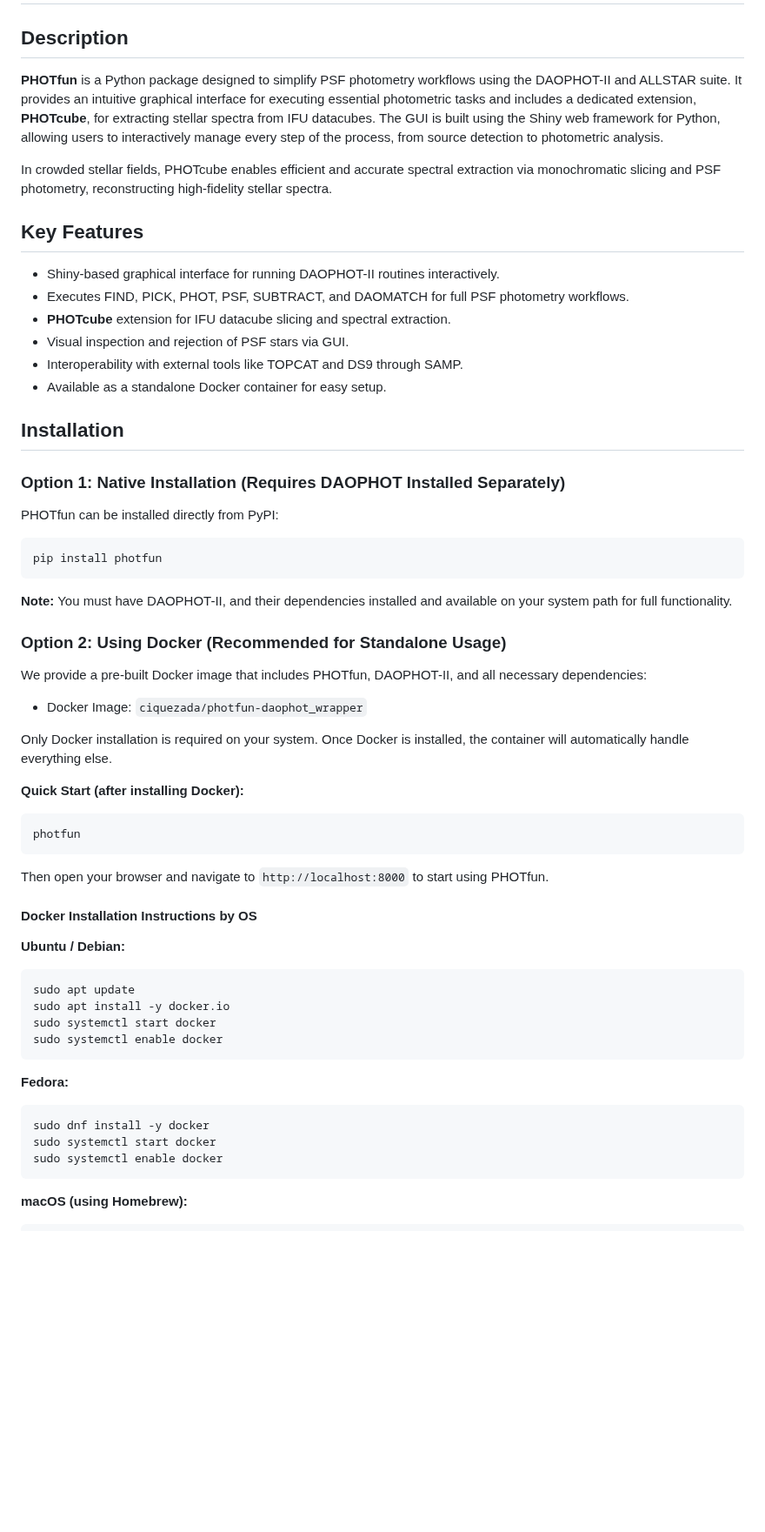
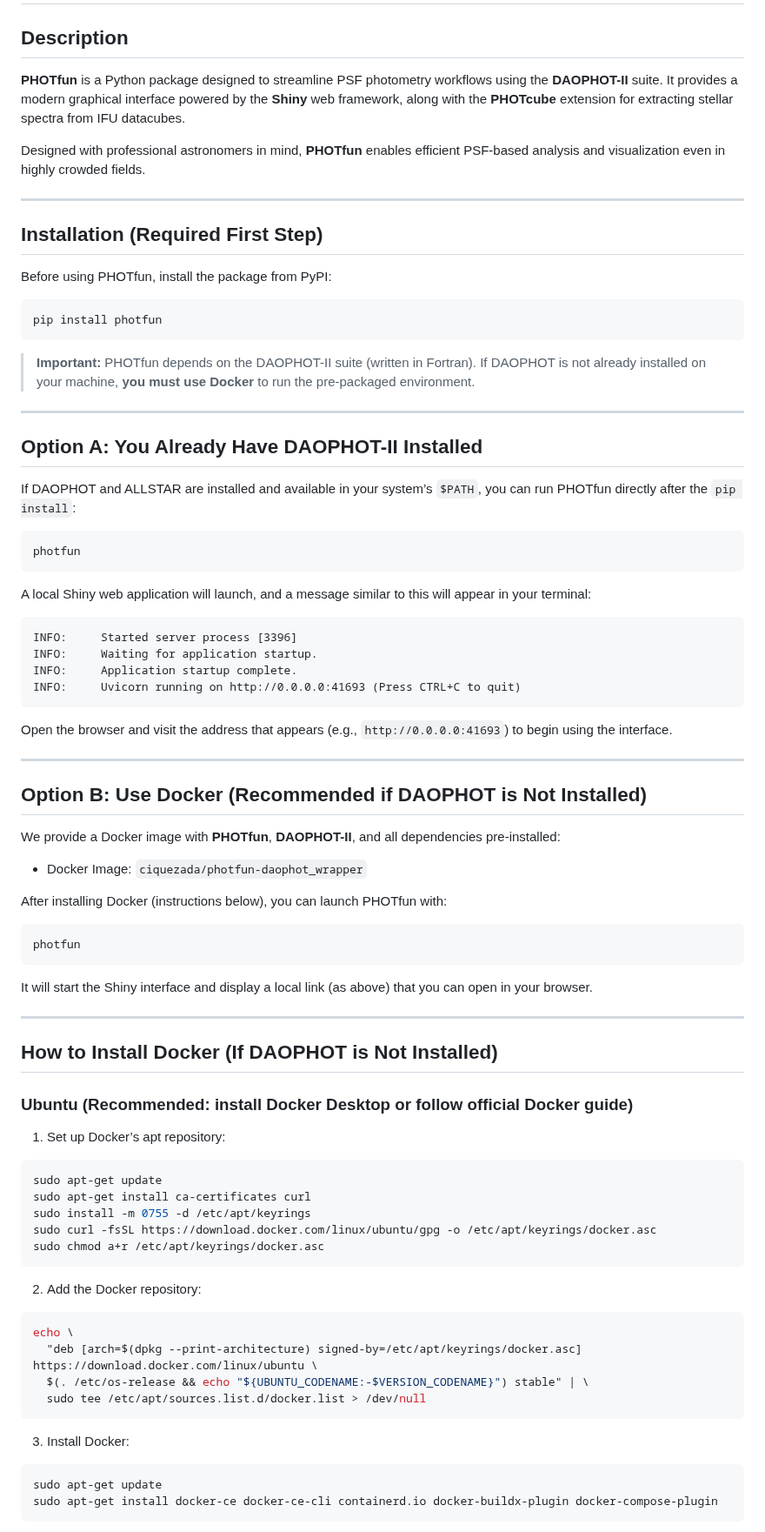
Before and after one commit to ciquezada/photfun, a Markdown page: README.md, the part around one of its changes. Shown at 87% size. Drawn GitHub-style; blank space fills up the shorter version.

````diff
--- a/README.md
+++ b/README.md
@@ -1,62 +1,87 @@
 # PHOTfun - PSF Photometry and IFU Spectral Extraction Toolkit
 
 ## Description
-**PHOTfun** is a Python package designed to simplify PSF photometry workflows using the DAOPHOT-II and ALLSTAR suite. It provides an intuitive graphical interface for executing essential photometric tasks and includes a dedicated extension, **PHOTcube**, for extracting stellar spectra from IFU datacubes. The GUI is built using the Shiny web framework for Python, allowing users to interactively manage every step of the process, from source detection to photometric analysis.
+**PHOTfun** is a Python package designed to streamline PSF photometry workflows using the **DAOPHOT-II** suite. It provides a modern graphical interface powered by the **Shiny** web framework, along with the **PHOTcube** extension for extracting stellar spectra from IFU datacubes.
 
-In crowded stellar fields, PHOTcube enables efficient and accurate spectral extraction via monochromatic slicing and PSF photometry, reconstructing high-fidelity stellar spectra.
+Designed with professional astronomers in mind, **PHOTfun** enables efficient PSF-based analysis and visualization even in highly crowded fields.
 
-## Key Features
-- Shiny-based graphical interface for running DAOPHOT-II routines interactively.
-- Executes FIND, PICK, PHOT, PSF, SUBTRACT, and DAOMATCH for full PSF photometry workflows.
-- **PHOTcube** extension for IFU datacube slicing and spectral extraction.
-- Visual inspection and rejection of PSF stars via GUI.
-- Interoperability with external tools like TOPCAT and DS9 through SAMP.
-- Available as a standalone Docker container for easy setup.
+---
 
-## Installation
+## Installation (Required First Step)
 
-### Option 1: Native Installation (Requires DAOPHOT Installed Separately)
-
-PHOTfun can be installed directly from PyPI:
+Before using PHOTfun, install the package from PyPI:
 
 ```bash
 pip install photfun
 ```
 
-**Note:** You must have DAOPHOT-II, and their dependencies installed and available on your system path for full functionality.
+> **Important:** PHOTfun depends on the DAOPHOT-II suite (written in Fortran). If DAOPHOT is not already installed on your machine, **you must use Docker** to run the pre-packaged environment.
 
-### Option 2: Using Docker (Recommended for Standalone Usage)
+---
 
-We provide a pre-built Docker image that includes PHOTfun, DAOPHOT-II, and all necessary dependencies:
-- Docker Image: `ciquezada/photfun-daophot_wrapper`
+## Option A: You Already Have DAOPHOT-II Installed
 
-Only Docker installation is required on your system. Once Docker is installed, the container will automatically handle everything else.
-
-**Quick Start (after installing Docker):**
+If DAOPHOT and ALLSTAR are installed and available in your system’s `$PATH`, you can run PHOTfun directly after the `pip install`:
 
 ```bash
 photfun
 ```
 
-Then open your browser and navigate to `http://localhost:8000` to start using PHOTfun.
+A local Shiny web application will launch, and a message similar to this will appear in your terminal:
 
-#### Docker Installation Instructions by OS
+```
+INFO:     Started server process [3396]
+INFO:     Waiting for application startup.
+INFO:     Application startup complete.
+INFO:     Uvicorn running on http://0.0.0.0:41693 (Press CTRL+C to quit)
+```
 
-**Ubuntu / Debian:**
+Open the browser and visit the address that appears (e.g., `http://0.0.0.0:41693`) to begin using the interface.
+
+---
+
+## Option B: Use Docker (Recommended if DAOPHOT is Not Installed)
+
+We provide a Docker image with **PHOTfun**, **DAOPHOT-II**, and all dependencies pre-installed:
+- Docker Image: `ciquezada/photfun-daophot_wrapper`
+
+After installing Docker (instructions below), you can launch PHOTfun with:
 
 ```bash
-sudo apt update
-sudo apt install -y docker.io
-sudo systemctl start docker
-sudo systemctl enable docker
+photfun
 ```
 
-**Fedora:**
+It will start the Shiny interface and display a local link (as above) that you can open in your browser.
+
+---
+
+## How to Install Docker (If DAOPHOT is Not Installed)
+
+### Ubuntu (Recommended: install Docker Desktop or follow official Docker guide)
+
+1. Set up Docker’s apt repository:
 
 ```bash
-sudo dnf install -y docker
-sudo systemctl start docker
-sudo systemctl enable docker
+sudo apt-get update
+sudo apt-get install ca-certificates curl
+sudo install -m 0755 -d /etc/apt/keyrings
+sudo curl -fsSL https://download.docker.com/linux/ubuntu/gpg -o /etc/apt/keyrings/docker.asc
+sudo chmod a+r /etc/apt/keyrings/docker.asc
 ```
 
-**macOS (using Homebrew):**
+2. Add the Docker repository:
+
+```bash
+echo \
+  "deb [arch=$(dpkg --print-architecture) signed-by=/etc/apt/keyrings/docker.asc] https://download.docker.com/linux/ubuntu \
+  $(. /etc/os-release && echo "${UBUNTU_CODENAME:-$VERSION_CODENAME}") stable" | \
+  sudo tee /etc/apt/sources.list.d/docker.list > /dev/null
+```
+
+3. Install Docker:
+
+```bash
+sudo apt-get update
+sudo apt-get install docker-ce docker-ce-cli containerd.io docker-buildx-plugin docker-compose-plugin
+```
+
````
Also changed, not shown: other parts of README.md (+226 -111 lines).
